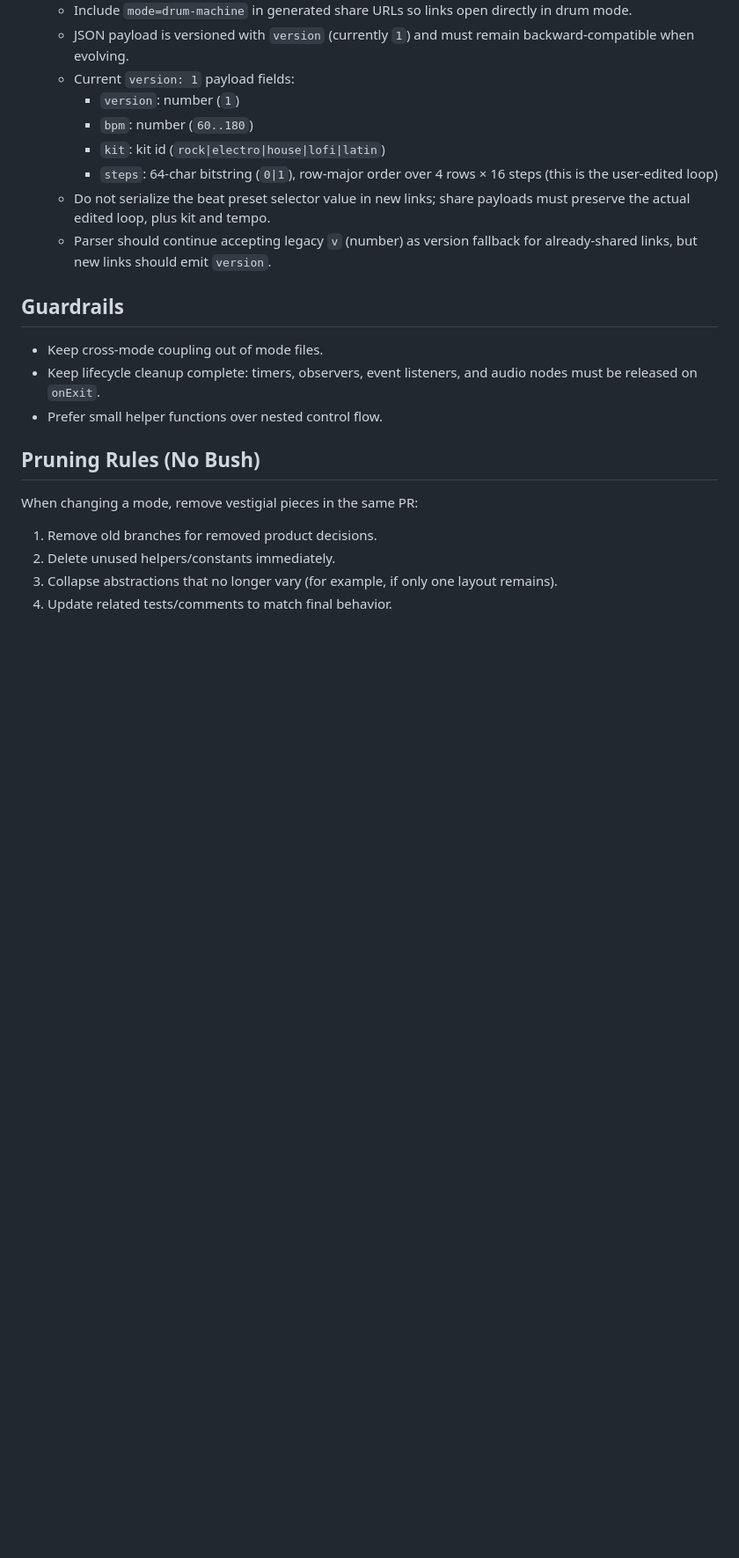
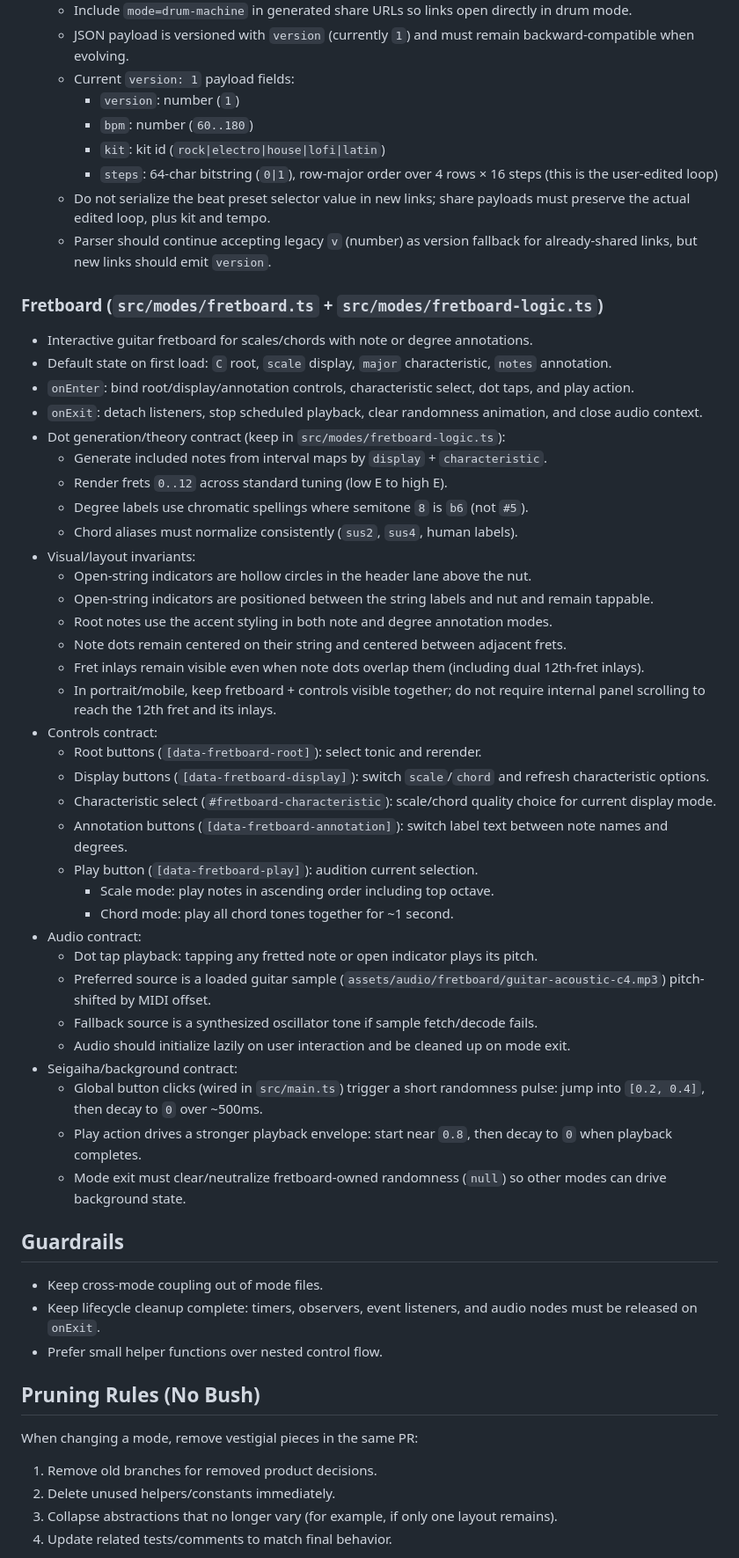
Before and after one commit to trellos/chromatic-tuner, a Markdown page: src/modes/AGENTS.md, the part around the change. Shown at 88% size. GitHub-like rendering; blank space fills up the shorter version.

Commit message:
Documented Fretboard mode

```diff
--- a/src/modes/AGENTS.md
+++ b/src/modes/AGENTS.md
@@ -70,6 +70,41 @@ Each mode module exports a factory returning `ModeDefinition` (`src/modes/types.
   - Do not serialize the beat preset selector value in new links; share payloads must preserve the actual edited loop, plus kit and tempo.
   - Parser should continue accepting legacy `v` (number) as version fallback for already-shared links, but new links should emit `version`.
 
+### Fretboard (`src/modes/fretboard.ts` + `src/modes/fretboard-logic.ts`)
+- Interactive guitar fretboard for scales/chords with note or degree annotations.
+- Default state on first load: `C` root, `scale` display, `major` characteristic, `notes` annotation.
+- `onEnter`: bind root/display/annotation controls, characteristic select, dot taps, and play action.
+- `onExit`: detach listeners, stop scheduled playback, clear randomness animation, and close audio context.
+- Dot generation/theory contract (keep in `src/modes/fretboard-logic.ts`):
+  - Generate included notes from interval maps by `display` + `characteristic`.
+  - Render frets `0..12` across standard tuning (low E to high E).
+  - Degree labels use chromatic spellings where semitone `8` is `b6` (not `#5`).
+  - Chord aliases must normalize consistently (`sus2`, `sus4`, human labels).
+- Visual/layout invariants:
+  - Open-string indicators are hollow circles in the header lane above the nut.
+  - Open-string indicators are positioned between the string labels and nut and remain tappable.
+  - Root notes use the accent styling in both note and degree annotation modes.
+  - Note dots remain centered on their string and centered between adjacent frets.
+  - Fret inlays remain visible even when note dots overlap them (including dual 12th-fret inlays).
+  - In portrait/mobile, keep fretboard + controls visible together; do not require internal panel scrolling to reach the 12th fret and its inlays.
+- Controls contract:
+  - Root buttons (`[data-fretboard-root]`): select tonic and rerender.
+  - Display buttons (`[data-fretboard-display]`): switch `scale`/`chord` and refresh characteristic options.
+  - Characteristic select (`#fretboard-characteristic`): scale/chord quality choice for current display mode.
+  - Annotation buttons (`[data-fretboard-annotation]`): switch label text between note names and degrees.
+  - Play button (`[data-fretboard-play]`): audition current selection.
+    - Scale mode: play notes in ascending order including top octave.
+    - Chord mode: play all chord tones together for ~1 second.
+- Audio contract:
+  - Dot tap playback: tapping any fretted note or open indicator plays its pitch.
+  - Preferred source is a loaded guitar sample (`assets/audio/fretboard/guitar-acoustic-c4.mp3`) pitch-shifted by MIDI offset.
+  - Fallback source is a synthesized oscillator tone if sample fetch/decode fails.
+  - Audio should initialize lazily on user interaction and be cleaned up on mode exit.
+- Seigaiha/background contract:
+  - Global button clicks (wired in `src/main.ts`) trigger a short randomness pulse: jump into `[0.2, 0.4]`, then decay to `0` over ~500ms.
+  - Play action drives a stronger playback envelope: start near `0.8`, then decay to `0` when playback completes.
+  - Mode exit must clear/neutralize fretboard-owned randomness (`null`) so other modes can drive background state.
+
 ## Guardrails
 
 - Keep cross-mode coupling out of mode files.
```
